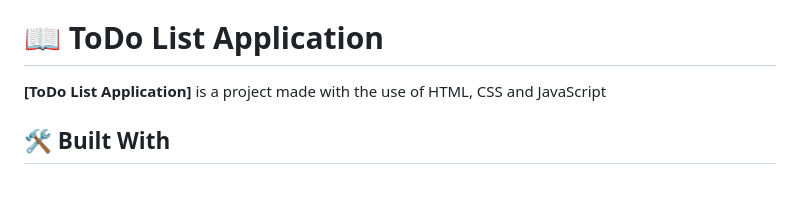
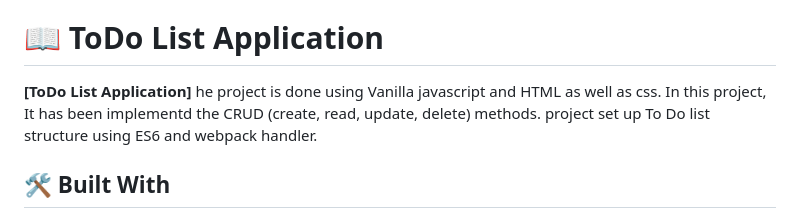
Before and after one commit to calebchris000/To-Do-List-Revisited-, a Markdown page: README.md, the part around the change. GitHub-like rendering; blank space fills up the shorter version.

```diff
--- a/README.md
+++ b/README.md
@@ -34,7 +34,7 @@
 <!-- PROJECT DESCRIPTION -->
 
 # 📖 ToDo List Application <a name="todo-list"></a>
-**[ToDo List Application]** is a project made with the use of HTML, CSS and JavaScript
+**[ToDo List Application]** he project is done using Vanilla javascript and HTML as well as css. In this project, It has been implementd the CRUD (create, read, update, delete) methods. project set up To Do list structure using ES6 and webpack handler.
 
 ## 🛠 Built With <a name="built-with"></a>
 
```
